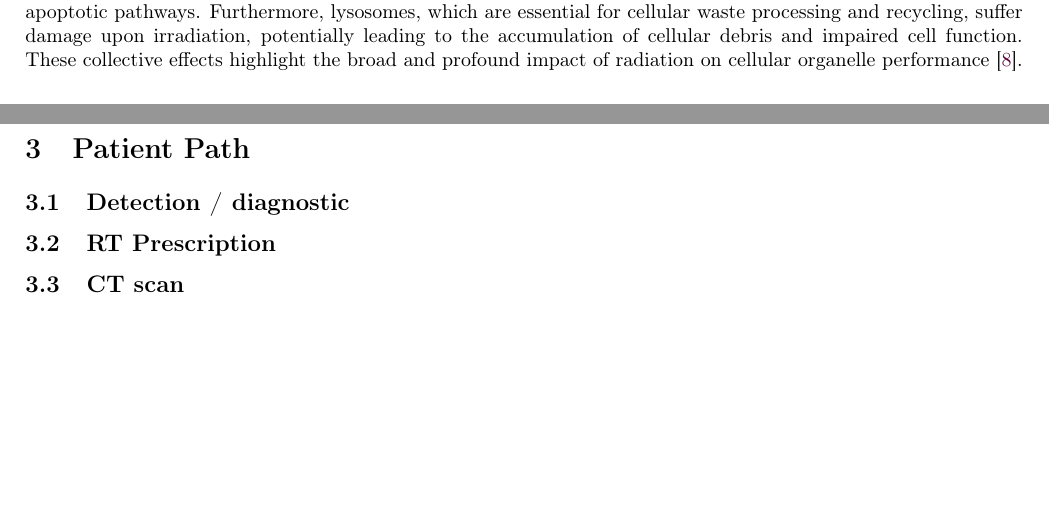
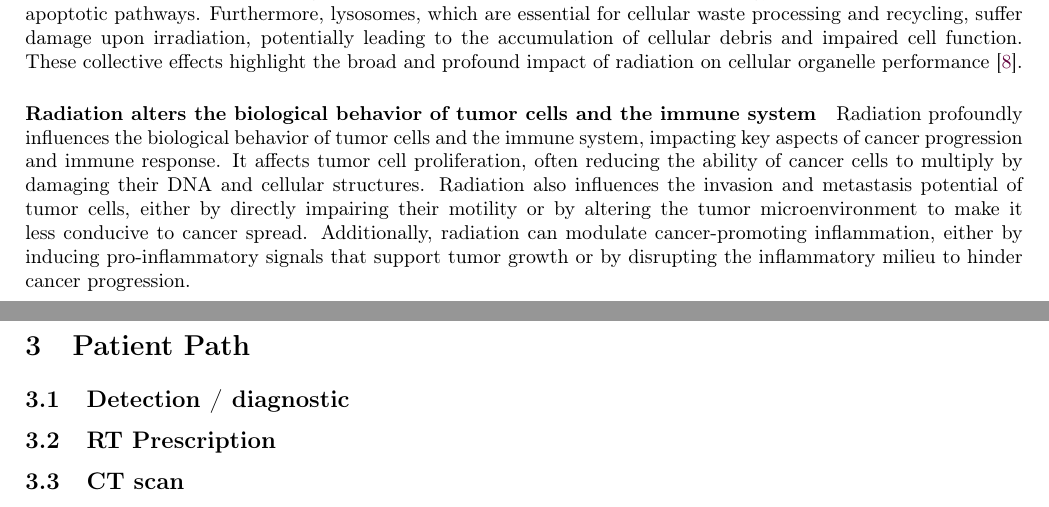
Before and after one commit to pauldubois98/PhD, a LaTeX paper (1_background/1_main.tex, which reads 1_background/1_content.tex): two parts of pages 6 and 7 of 8, joined at a grey line, cut so that both start at the same text, the shorter picture padded with empty space. Compiled offline with pdfLaTeX.

Commit message:
wrote Radiation alters the biological behavior of tumor cells and the immune system §

```diff
--- a/1_background/1_content.tex
+++ b/1_background/1_content.tex
@@ -248,10 +248,11 @@ Mitochondria, the powerhouses of the cell, also exhibit altered behavior followi
 Furthermore, lysosomes, which are essential for cellular waste processing and recycling, suffer damage upon irradiation, potentially leading to the accumulation of cellular debris and impaired cell function.
 These collective effects highlight the broad and profound impact of radiation on cellular organelle performance \cite{Wang2018}.
 
-% \paragraph{Radiation alters the biological behavior of tumor cells & immune system}
-% Effects of radiation on the proliferation scale
-% Effects of radiation on the invasion and metastasis scale
-% Effects of radiation on the cancer-promoting inflammation scale
+\paragraph{Radiation alters the biological behavior of tumor cells and the immune system}
+Radiation profoundly influences the biological behavior of tumor cells and the immune system, impacting key aspects of cancer progression and immune response.
+It affects tumor cell proliferation, often reducing the ability of cancer cells to multiply by damaging their DNA and cellular structures.
+Radiation also influences the invasion and metastasis potential of tumor cells, either by directly impairing their motility or by altering the tumor microenvironment to make it less conducive to cancer spread.
+Additionally, radiation can modulate cancer-promoting inflammation, either by inducing pro-inflammatory signals that support tumor growth or by disrupting the inflammatory milieu to hinder cancer progression.
 
 % Ray-enhanced anti-CTLA-4 immunotherapy
 % Achievements of radiation combined with anti–PD-1/PD-L1 immunotherapy
```
